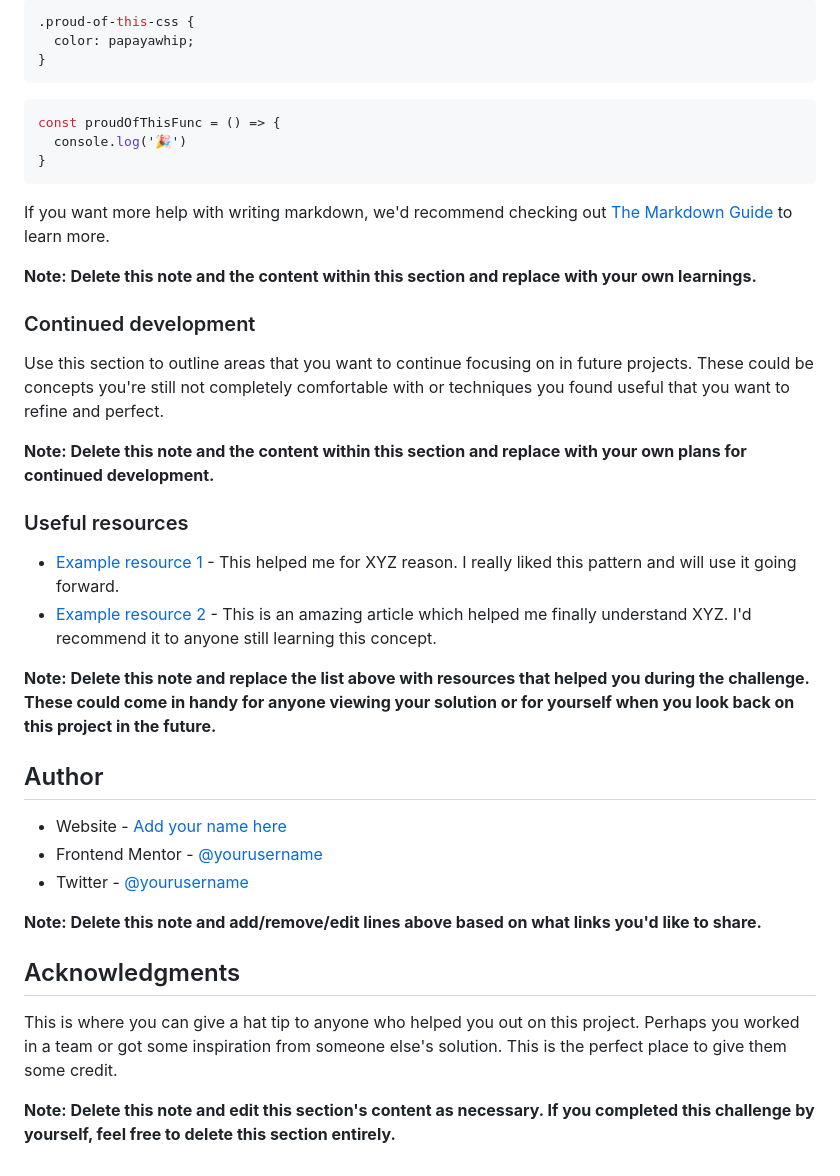
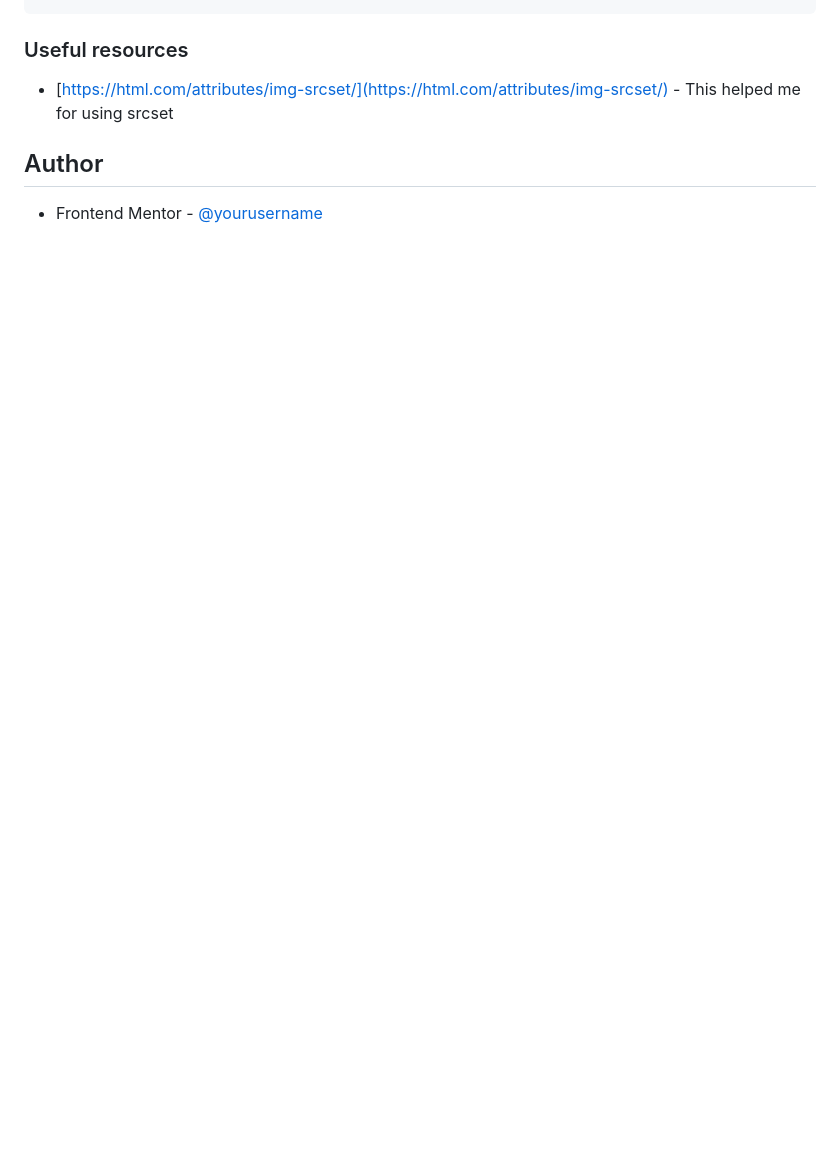
Before and after one commit to LexSupDev/Product-preview-card-component, a Markdown page: README-template.md, the part around the change printed below. Drawn GitHub-style; blank space fills up the shorter version.

````diff
--- a/README-template.md
+++ b/README-template.md
@@ -70,42 +54,9 @@ To see how you can add code snippets, see below:
 ```
-```css
-.proud-of-this-css {
-  color: papayawhip;
-}
-```
-```js
-const proudOfThisFunc = () => {
-  console.log('🎉')
-}
-```
-
-If you want more help with writing markdown, we'd recommend checking out [The Markdown Guide](https://www.markdownguide.org/) to learn more.
-
-**Note: Delete this note and the content within this section and replace with your own learnings.**
-
-### Continued development
-
-Use this section to outline areas that you want to continue focusing on in future projects. These could be concepts you're still not completely comfortable with or techniques you found useful that you want to refine and perfect.
-
-**Note: Delete this note and the content within this section and replace with your own plans for continued development.**
 
 ### Useful resources
 
-- [Example resource 1](https://www.example.com) - This helped me for XYZ reason. I really liked this pattern and will use it going forward.
-- [Example resource 2](https://www.example.com) - This is an amazing article which helped me finally understand XYZ. I'd recommend it to anyone still learning this concept.
-
-**Note: Delete this note and replace the list above with resources that helped you during the challenge. These could come in handy for anyone viewing your solution or for yourself when you look back on this project in the future.**
+- [https://html.com/attributes/img-srcset/](https://html.com/attributes/img-srcset/) - This helped me for using srcset
 
 ## Author
 
-- Website - [Add your name here](https://www.your-site.com)
 - Frontend Mentor - [@yourusername](https://www.frontendmentor.io/profile/yourusername)
-- Twitter - [@yourusername](https://www.twitter.com/yourusername)
-
-**Note: Delete this note and add/remove/edit lines above based on what links you'd like to share.**
-
-## Acknowledgments
-
-This is where you can give a hat tip to anyone who helped you out on this project. Perhaps you worked in a team or got some inspiration from someone else's solution. This is the perfect place to give them some credit.
-
-**Note: Delete this note and edit this section's content as necessary. If you completed this challenge by yourself, feel free to delete this section entirely.**
````
Also changed, not shown: other parts of README-template.md (+10 -26 lines), images/Screenshot.png (added).
